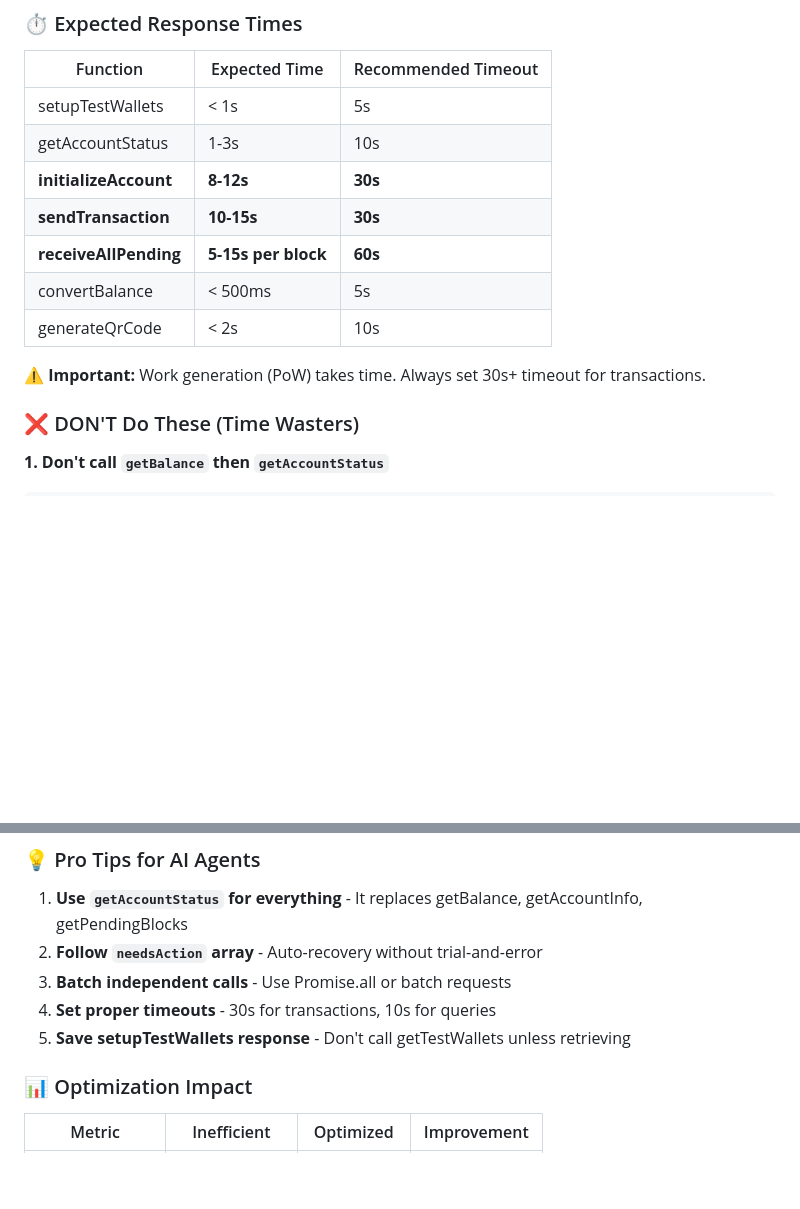
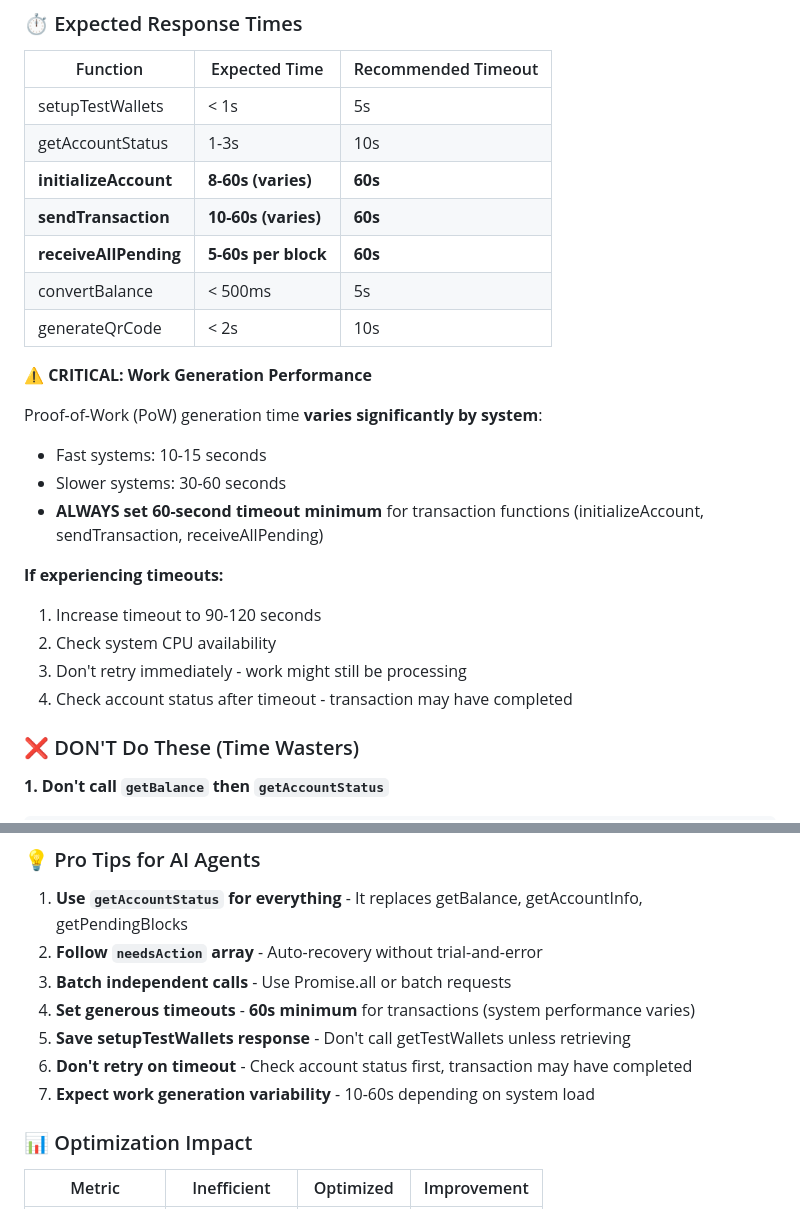
Before and after one commit to dhyabi2/NANO_MCP_SERVER, a Markdown page: README.md, 2 parts joined by grey strips. Drawn GitHub-style; blank space fills up the shorter version.

```diff
--- a/README.md
+++ b/README.md
@@ -97,13 +97,24 @@ POST https://nano-mcp.replit.app
 |----------|---------------|---------------------|
 | setupTestWallets | < 1s | 5s |
 | getAccountStatus | 1-3s | 10s |
-| **initializeAccount** | **8-12s** | **30s** |
-| **sendTransaction** | **10-15s** | **30s** |
-| **receiveAllPending** | **5-15s per block** | **60s** |
+| **initializeAccount** | **8-60s (varies)** | **60s** |
+| **sendTransaction** | **10-60s (varies)** | **60s** |
+| **receiveAllPending** | **5-60s per block** | **60s** |
 | convertBalance | < 500ms | 5s |
 | generateQrCode | < 2s | 10s |
 
-**⚠️ Important:** Work generation (PoW) takes time. Always set 30s+ timeout for transactions.
+**⚠️ CRITICAL: Work Generation Performance**
+
+Proof-of-Work (PoW) generation time **varies significantly by system**:
+- Fast systems: 10-15 seconds
+- Slower systems: 30-60 seconds
+- **ALWAYS set 60-second timeout minimum** for transaction functions (initializeAccount, sendTransaction, receiveAllPending)
+
+**If experiencing timeouts:**
+1. Increase timeout to 90-120 seconds
+2. Check system CPU availability
+3. Don't retry immediately - work might still be processing
+4. Check account status after timeout - transaction may have completed
 
 ### ❌ DON'T Do These (Time Wasters)
 
@@ -154,8 +165,10 @@ await Promise.all([
 1. **Use `getAccountStatus` for everything** - It replaces getBalance, getAccountInfo, getPendingBlocks
 2. **Follow `needsAction` array** - Auto-recovery without trial-and-error
 3. **Batch independent calls** - Use Promise.all or batch requests
-4. **Set proper timeouts** - 30s for transactions, 10s for queries
+4. **Set generous timeouts** - **60s minimum** for transactions (system performance varies)
 5. **Save setupTestWallets response** - Don't call getTestWallets unless retrieving
+6. **Don't retry on timeout** - Check account status first, transaction may have completed
+7. **Expect work generation variability** - 10-60s depending on system load
 
 ### 📊 Optimization Impact
 
```
Also changed, not shown: FINAL_TESTING_REPORT.md (added, +413 -0 lines).
